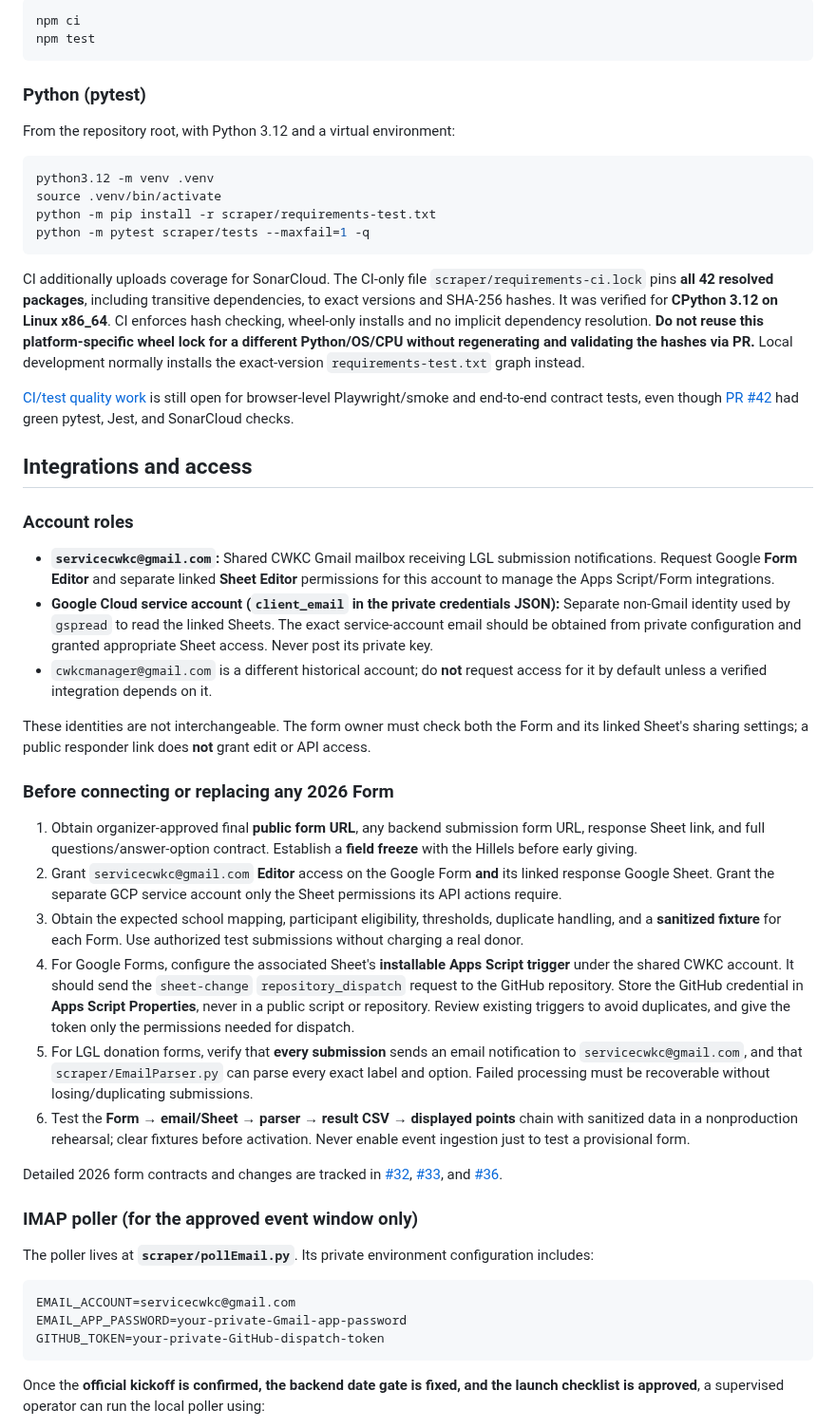
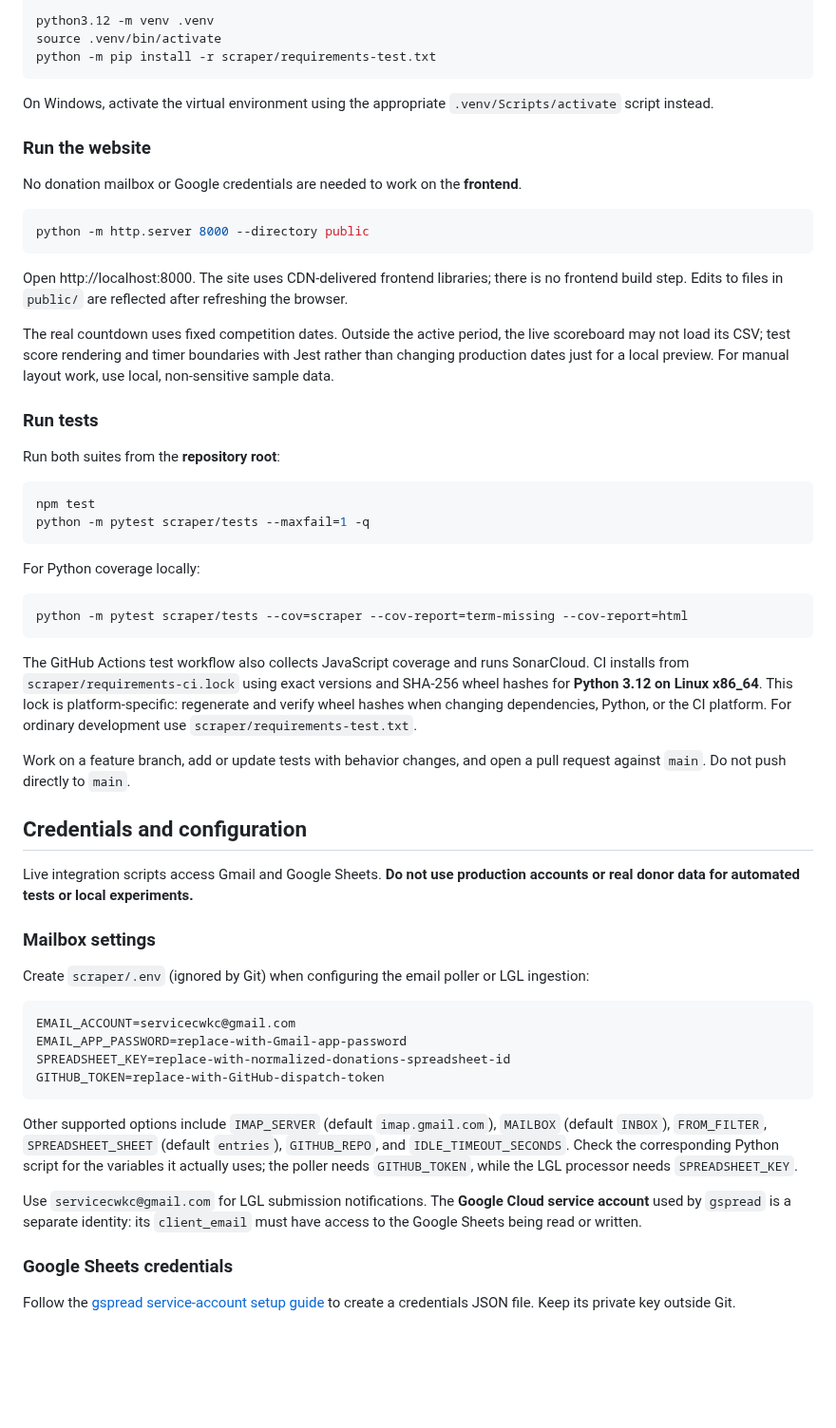
Before and after one commit to msaperst/cwkc-v2, a Markdown page: README.md, the part around one of its changes. Shown at 95% size. Drawn GitHub-style; blank space fills up the shorter version.

Commit message:
docs: make README an actionable development, testing and deployment guide

````diff
--- a/README.md
+++ b/README.md
@@ -38,54 +46,62 @@ Use **feature branches and pull requests**. Do not push directly to `main`. PRs
 
-```bash
-npm ci
-npm test
-```
-
-### Python (pytest)
-
-From the repository root, with Python 3.12 and a virtual environment:
-
-```bash
 python3.12 -m venv .venv
 source .venv/bin/activate
 python -m pip install -r scraper/requirements-test.txt
+~~~
+
+On Windows, activate the virtual environment using the appropriate `.venv/Scripts/activate` script instead.
+
+### Run the website
+
+No donation mailbox or Google credentials are needed to work on the **frontend**.
+
+~~~bash
+python -m http.server 8000 --directory public
+~~~
+
+Open http://localhost:8000. The site uses CDN-delivered frontend libraries; there is no frontend build step. Edits to files in `public/` are reflected after refreshing the browser.
+
+The real countdown uses fixed competition dates. Outside the active period, the live scoreboard may not load its CSV; test score rendering and timer boundaries with Jest rather than changing production dates just for a local preview. For manual layout work, use local, non-sensitive sample data.
+
+### Run tests
+
+Run both suites from the **repository root**:
+
+~~~bash
+npm test
 python -m pytest scraper/tests --maxfail=1 -q
-```
+~~~
 
-CI additionally uploads coverage for SonarCloud. The CI-only file `scraper/requirements-ci.lock` pins **all 42 resolved packages**, including transitive dependencies, to exact versions and SHA-256 hashes. It was verified for **CPython 3.12 on Linux x86_64**. CI enforces hash checking, wheel-only installs and no implicit dependency resolution. **Do not reuse this platform-specific wheel lock for a different Python/OS/CPU without regenerating and validating the hashes via PR.** Local development normally installs the exact-version `requirements-test.txt` graph instead.
+For Python coverage locally:
 
-[CI/test quality work](https://github.com/msaperst/cwkc-v2/issues/39) is still open for browser-level Playwright/smoke and end-to-end contract tests, even though [PR #42](https://github.com/msaperst/cwkc-v2/pull/42) had green pytest, Jest, and SonarCloud checks.
+~~~bash
+python -m pytest scraper/tests --cov=scraper --cov-report=term-missing --cov-report=html
+~~~
 
-## Integrations and access
+The GitHub Actions test workflow also collects JavaScript coverage and runs SonarCloud. CI installs from `scraper/requirements-ci.lock` using exact versions and SHA-256 wheel hashes for **Python 3.12 on Linux x86_64**. This lock is platform-specific: regenerate and verify wheel hashes when changing dependencies, Python, or the CI platform. For ordinary development use `scraper/requirements-test.txt`.
 
-### Account roles
+Work on a feature branch, add or update tests with behavior changes, and open a pull request against `main`. Do not push directly to `main`.
 
-- **`servicecwkc@gmail.com`:** Shared CWKC Gmail mailbox receiving LGL submission notifications. Request Google **Form Editor** and separate linked **Sheet Editor** permissions for this account to manage the Apps Script/Form integrations.
-- **Google Cloud service account (`client_email` in the private credentials JSON):** Separate non-Gmail identity used by `gspread` to read the linked Sheets. The exact service-account email should be obtained from private configuration and granted appropriate Sheet access. Never post its private key.
-- `cwkcmanager@gmail.com` is a different historical account; do **not** request access for it by default unless a verified integration depends on it.
+## Credentials and configuration
 
-These identities are not interchangeable. The form owner must check both the Form and its linked Sheet's sharing settings; a public responder link does **not** grant edit or API access.
+Live integration scripts access Gmail and Google Sheets. **Do not use production accounts or real donor data for automated tests or local experiments.**
 
-### Before connecting or replacing any 2026 Form
+### Mailbox settings
 
-1. Obtain organizer-approved final **public form URL**, any backend submission form URL, response Sheet link, and full questions/answer-option contract. Establish a **field freeze** with the Hillels before early giving.
-2. Grant `servicecwkc@gmail.com` **Editor** access on the Google Form **and** its linked response Google Sheet. Grant the separate GCP service account only the Sheet permissions its API actions require.
-3. Obtain the expected school mapping, participant eligibility, thresholds, duplicate handling, and a **sanitized fixture** for each Form. Use authorized test submissions without charging a real donor.
-4. For Google Forms, configure the associated Sheet's **installable Apps Script trigger** under the shared CWKC account. It should send the `sheet-change` `repository_dispatch` request to the GitHub repository. Store the GitHub credential in **Apps Script Properties**, never in a public script or repository. Review existing triggers to avoid duplicates, and give the token only the permissions needed for dispatch.
-5. For LGL donation forms, verify that **every submission** sends an email notification to `servicecwkc@gmail.com`, and that `scraper/EmailParser.py` can parse every exact label and option. Failed processing must be recoverable without losing/duplicating submissions.
-6. Test the **Form → email/Sheet → parser → result CSV → displayed points** chain with sanitized data in a nonproduction rehearsal; clear fixtures before activation. Never enable event ingestion just to test a provisional form.
+Create `scraper/.env` (ignored by Git) when configuring the email poller or LGL ingestion:
 
-Detailed 2026 form contracts and changes are tracked in [#32](https://github.com/msaperst/cwkc-v2/issues/32), [#33](https://github.com/msaperst/cwkc-v2/issues/33), and [#36](https://github.com/msaperst/cwkc-v2/issues/36).
+~~~dotenv
+EMAIL_ACCOUNT=servicecwkc@gmail.com
+EMAIL_APP_PASSWORD=replace-with-Gmail-app-password
+SPREADSHEET_KEY=replace-with-normalized-donations-spreadsheet-id
+GITHUB_TOKEN=replace-with-GitHub-dispatch-token
+~~~
 
-### IMAP poller (for the approved event window only)
+Other supported options include `IMAP_SERVER` (default `imap.gmail.com`), `MAILBOX` (default `INBOX`), `FROM_FILTER`, `SPREADSHEET_SHEET` (default `entries`), `GITHUB_REPO`, and `IDLE_TIMEOUT_SECONDS`. Check the corresponding Python script for the variables it actually uses; the poller needs `GITHUB_TOKEN`, while the LGL processor needs `SPREADSHEET_KEY`.
 
-The poller lives at **`scraper/pollEmail.py`**. Its private environment configuration includes:
+Use `servicecwkc@gmail.com` for LGL submission notifications. The **Google Cloud service account** used by `gspread` is a separate identity: its `client_email` must have access to the Google Sheets being read or written.
 
-```dotenv
-EMAIL_ACCOUNT=servicecwkc@gmail.com
-EMAIL_APP_PASSWORD=your-private-Gmail-app-password
-GITHUB_TOKEN=your-private-GitHub-dispatch-token
-```
+### Google Sheets credentials
 
-Once the **official kickoff is confirmed, the backend date gate is fixed, and the launch checklist is approved**, a supervised operator can run the local poller using:
+Follow the [gspread service-account setup guide](https://docs.gspread.org/en/latest/oauth2.html#for-bots-using-service-account/) to create a credentials JSON file. Keep its private key outside Git.
 
````
Also changed, not shown: other parts of README.md (+122 -30 lines).
